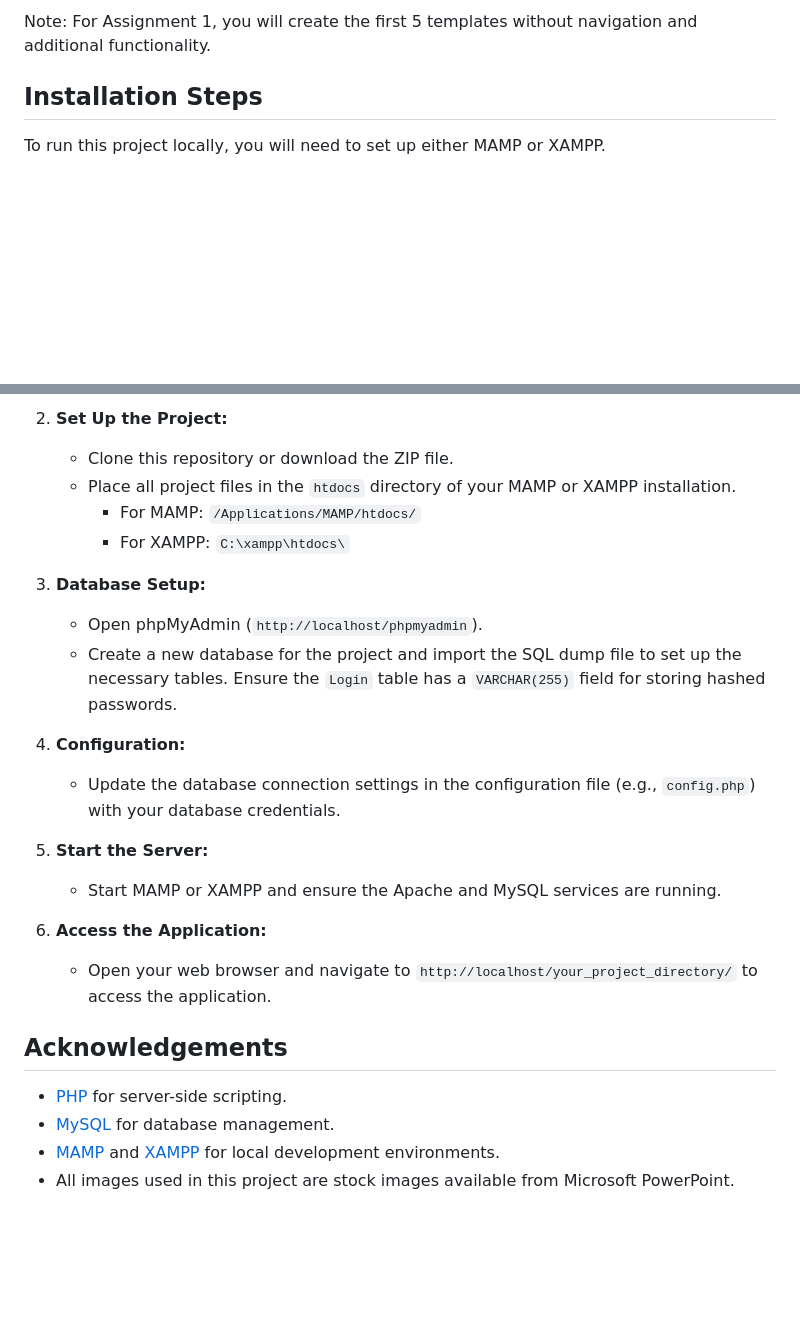
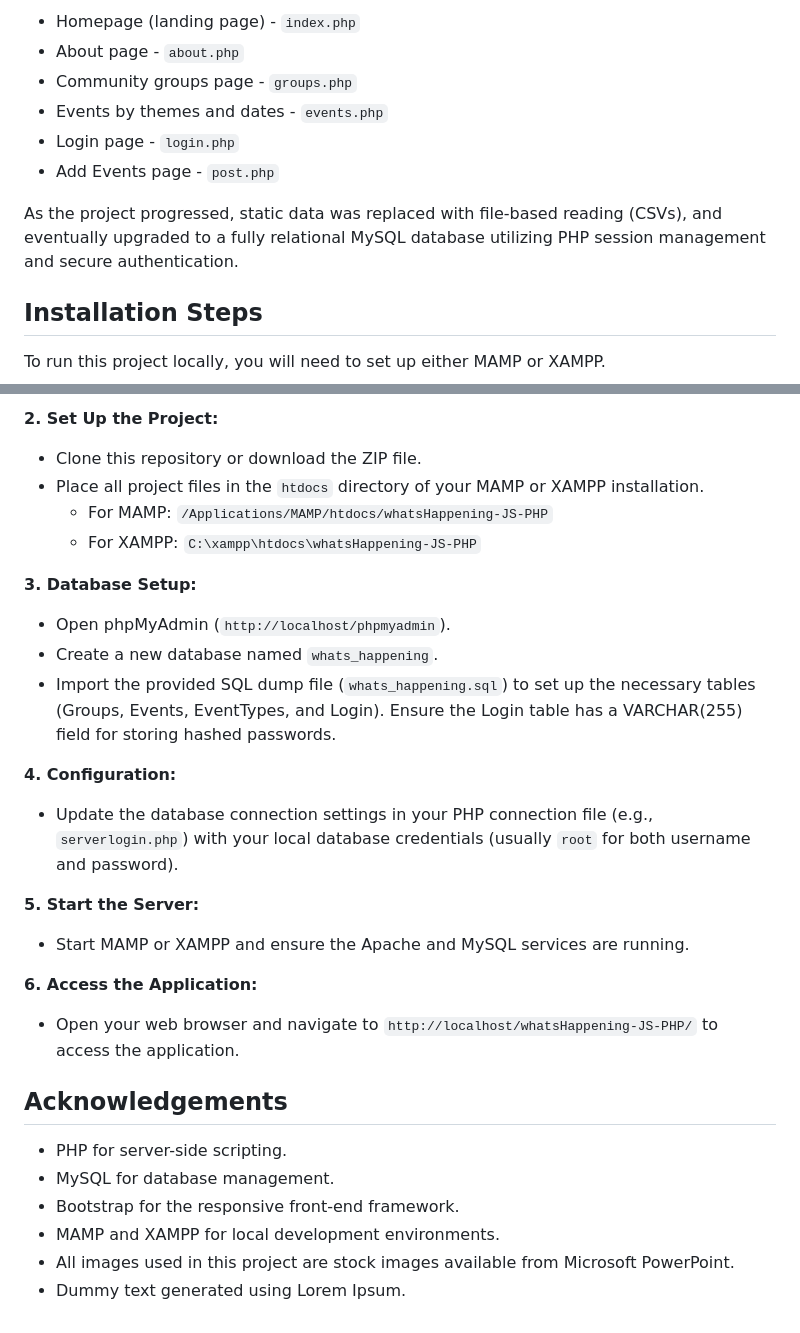
Before and after one commit to Vrushank-GIT/whatsHappening-JS-PHP, a Markdown page: README.md, 2 parts joined by grey strips. Rendered like a GitHub page; blank space fills up the shorter version.

```diff
--- a/README.md
+++ b/README.md
@@ -51,5 +51,12 @@ For the first assignment, you will familiarize yourself with the code and struct
 
-Note: For Assignment 1, you will create the first 5 templates without navigation and additional functionality.
+* Homepage (landing page) - `index.php`
+* About page - `about.php`
+* Community groups page - `groups.php`
+* Events by themes and dates - `events.php`
+* Login page - `login.php`
+* Add Events page - `post.php`
+
+As the project progressed, static data was replaced with file-based reading (CSVs), and eventually upgraded to a fully relational MySQL database utilizing PHP session management and secure authentication.
 
 ## Installation Steps
 
@@ -61,27 +68,29 @@ To run this project locally, you will need to set up either MAMP or XAMPP.
 
-2. **Set Up the Project:**
-   - Clone this repository or download the ZIP file.
-   - Place all project files in the `htdocs` directory of your MAMP or XAMPP installation.
-     - For MAMP: `/Applications/MAMP/htdocs/`
-     - For XAMPP: `C:\xampp\htdocs\`
+**2. Set Up the Project:**
+* Clone this repository or download the ZIP file.
+* Place all project files in the `htdocs` directory of your MAMP or XAMPP installation.
+  * For MAMP: `/Applications/MAMP/htdocs/whatsHappening-JS-PHP`
+  * For XAMPP: `C:\xampp\htdocs\whatsHappening-JS-PHP`
 
-3. **Database Setup:**
-   - Open phpMyAdmin (`http://localhost/phpmyadmin`).
-   - Create a new database for the project and import the SQL dump file to set up the necessary tables. Ensure the `Login` table has a `VARCHAR(255)` field for storing hashed passwords.
+**3. Database Setup:**
+* Open phpMyAdmin (`http://localhost/phpmyadmin`).
+* Create a new database named `whats_happening`.
+* Import the provided SQL dump file (`whats_happening.sql`) to set up the necessary tables (Groups, Events, EventTypes, and Login). Ensure the Login table has a VARCHAR(255) field for storing hashed passwords.
 
-4. **Configuration:**
-   - Update the database connection settings in the configuration file (e.g., `config.php`) with your database credentials.
+**4. Configuration:**
+* Update the database connection settings in your PHP connection file (e.g., `serverlogin.php`) with your local database credentials (usually `root` for both username and password).
 
-5. **Start the Server:**
-   - Start MAMP or XAMPP and ensure the Apache and MySQL services are running.
+**5. Start the Server:**
+* Start MAMP or XAMPP and ensure the Apache and MySQL services are running.
 
-6. **Access the Application:**
-   - Open your web browser and navigate to `http://localhost/your_project_directory/` to access the application.
-
+**6. Access the Application:**
+* Open your web browser and navigate to `http://localhost/whatsHappening-JS-PHP/` to access the application.
 
 ## Acknowledgements
 
-- [PHP](https://www.php.net/) for server-side scripting.
-- [MySQL](https://www.mysql.com/) for database management.
-- [MAMP](https://www.mamp.info/en/) and [XAMPP](https://www.apachefriends.org/index.html) for local development environments.
-- All images used in this project are stock images available from Microsoft PowerPoint.
+* PHP for server-side scripting.
+* MySQL for database management.
+* Bootstrap for the responsive front-end framework.
+* MAMP and XAMPP for local development environments.
+* All images used in this project are stock images available from Microsoft PowerPoint.
+* Dummy text generated using Lorem Ipsum.
```
Also changed, not shown: other parts of README.md (+36 -36 lines).
